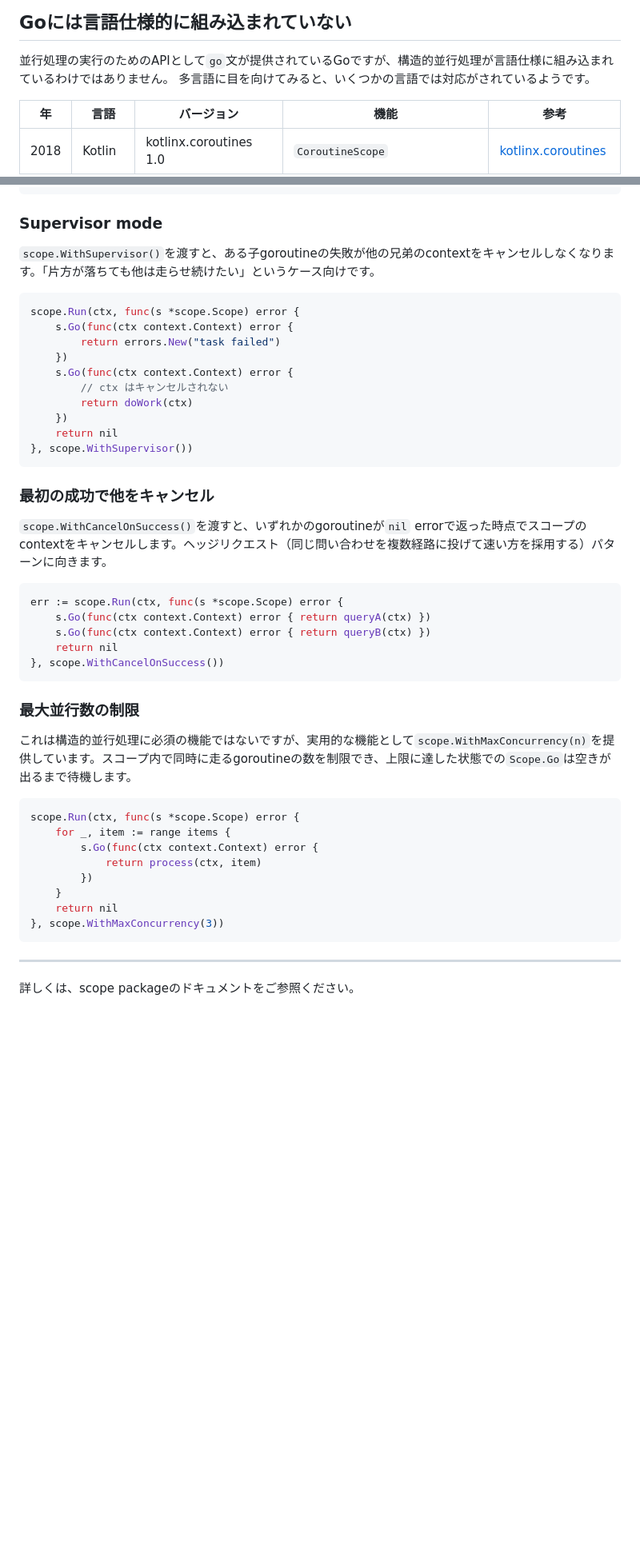
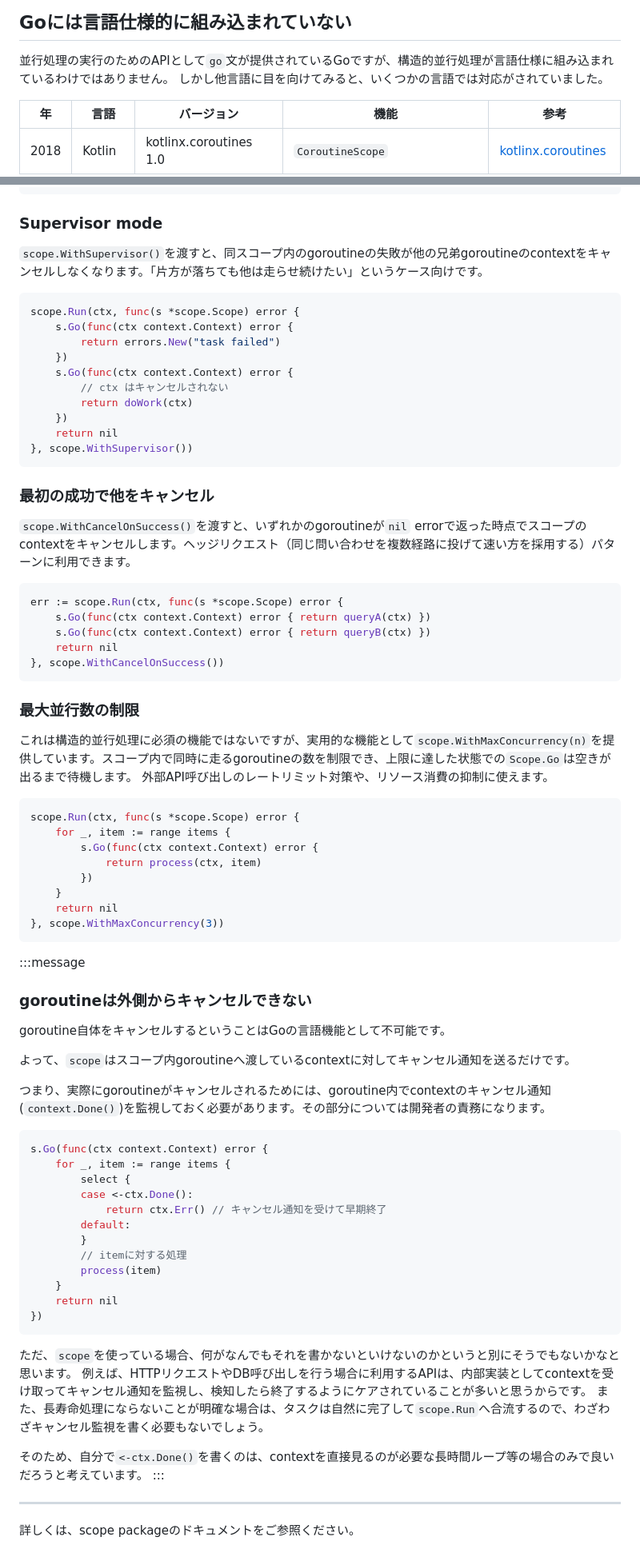
Before and after one commit to kakkky/scriptorium, a Markdown page: articles/b9a4f34739ddb4.md, 2 parts joined by grey strips. Shown at 80% size. Drawn GitHub-style; blank space fills up the shorter version.

````diff
--- a/articles/b9a4f34739ddb4.md
+++ b/articles/b9a4f34739ddb4.md
@@ -179,7 +179,7 @@ func hoge() error {
 
 ## Goには言語仕様的に組み込まれていない
 並行処理の実行のためのAPIとして`go`文が提供されているGoですが、構造的並行処理が言語仕様に組み込まれているわけではありません。
-多言語に目を向けてみると、いくつかの言語では対応がされているようです。
+しかし他言語に目を向けてみると、いくつかの言語では対応がされていました。
 
 | 年 | 言語 | バージョン | 機能 | 参考 |
 |---|---|---|---|---|
@@ -527,7 +509,7 @@ err := scope.Run(ctx, func(s *scope.Scope) error {
 ```
 
 ### Supervisor mode
-`scope.WithSupervisor()`を渡すと、ある子goroutineの失敗が他の兄弟のcontextをキャンセルしなくなります。「片方が落ちても他は走らせ続けたい」というケース向けです。
+`scope.WithSupervisor()`を渡すと、同スコープ内のgoroutineの失敗が他の兄弟goroutineのcontextをキャンセルしなくなります。「片方が落ちても他は走らせ続けたい」というケース向けです。
 
 ```go
 scope.Run(ctx, func(s *scope.Scope) error {
@@ -543,7 +525,7 @@ scope.Run(ctx, func(s *scope.Scope) error {
 ```
 
 ### 最初の成功で他をキャンセル
-`scope.WithCancelOnSuccess()`を渡すと、いずれかのgoroutineが`nil` errorで返った時点でスコープのcontextをキャンセルします。ヘッジリクエスト（同じ問い合わせを複数経路に投げて速い方を採用する）パターンに向きます。
+`scope.WithCancelOnSuccess()`を渡すと、いずれかのgoroutineが`nil` errorで返った時点でスコープのcontextをキャンセルします。ヘッジリクエスト（同じ問い合わせを複数経路に投げて速い方を採用する）パターンに利用できます。
 
 ```go
 err := scope.Run(ctx, func(s *scope.Scope) error {
@@ -555,6 +537,7 @@ err := scope.Run(ctx, func(s *scope.Scope) error {
 
 ### 最大並行数の制限
 これは構造的並行処理に必須の機能ではないですが、実用的な機能として`scope.WithMaxConcurrency(n)`を提供しています。スコープ内で同時に走るgoroutineの数を制限でき、上限に達した状態での`Scope.Go`は空きが出るまで待機します。
+外部API呼び出しのレートリミット対策や、リソース消費の抑制に使えます。
 
 ```go
 scope.Run(ctx, func(s *scope.Scope) error {
@@ -567,6 +550,36 @@ scope.Run(ctx, func(s *scope.Scope) error {
 }, scope.WithMaxConcurrency(3))
 ```
 
+:::message
+### goroutineは外側からキャンセルできない
+
+goroutine自体をキャンセルするということはGoの言語機能として不可能です。
+
+よって、`scope`はスコープ内goroutineへ渡しているcontextに対してキャンセル通知を送るだけです。
+
+つまり、実際にgoroutineがキャンセルされるためには、goroutine内でcontextのキャンセル通知(`context.Done()`)を監視しておく必要があります。その部分については開発者の責務になります。
+```go
+s.Go(func(ctx context.Context) error {
+    for _, item := range items {
+        select {
+        case <-ctx.Done():
+            return ctx.Err() // キャンセル通知を受けて早期終了
+        default:
+        }
+        // itemに対する処理
+        process(item)
+    }
+    return nil
+})
+```
+
+ただ、`scope`を使っている場合、何がなんでもそれを書かないといけないのかというと別にそうでもないかなと思います。
+例えば、HTTPリクエストやDB呼び出しを行う場合に利用するAPIは、内部実装としてcontextを受け取ってキャンセル通知を監視し、検知したら終了するようにケアされていることが多いと思うからです。
+また、長寿命処理にならないことが明確な場合は、タスクは自然に完了して`scope.Run`へ合流するので、わざわざキャンセル監視を書く必要もないでしょう。
+
+そのため、自分で`<-ctx.Done()`を書くのは、contextを直接見るのが必要な長時間ループ等の場合のみで良いだろうと考えています。
+:::
+
 -----
 
 詳しくは、scope packageのドキュメントをご参照ください。
````
Also changed, not shown: other parts of articles/b9a4f34739ddb4.md (+109 -121 lines).
